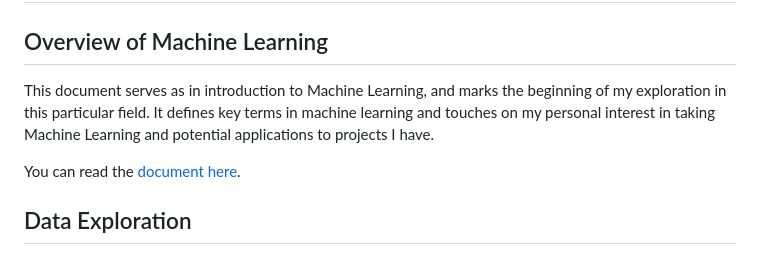
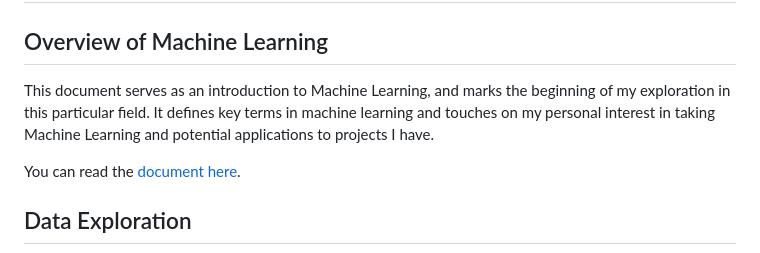
Before and after one commit to meintgl/ML_Portfolio, a Markdown page: README.md, the part around the change. GitHub-like rendering.

Commit message:
description cleanup

```diff
--- a/README.md
+++ b/README.md
@@ -2,7 +2,7 @@
 
 ## Overview of Machine Learning
 
-This document serves as in introduction to Machine Learning, and marks the beginning of my exploration in this particular field. It defines key terms in machine learning and touches on my personal interest in taking Machine Learning and potential applications to projects I have.
+This document serves as an introduction to Machine Learning, and marks the beginning of my exploration in this particular field. It defines key terms in machine learning and touches on my personal interest in taking Machine Learning and potential applications to projects I have.
 
 You can read the [document here](ml_overview.pdf).
 
```
